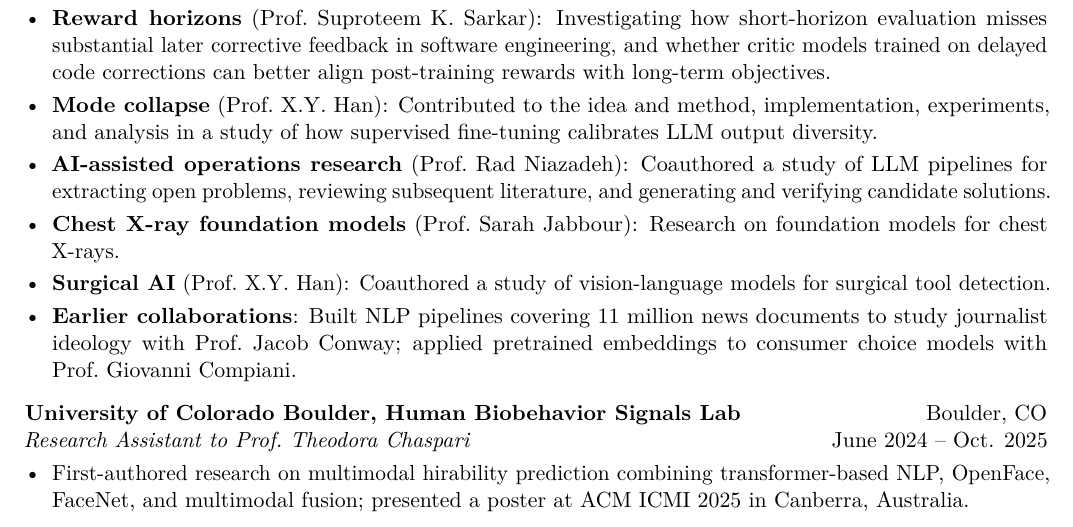
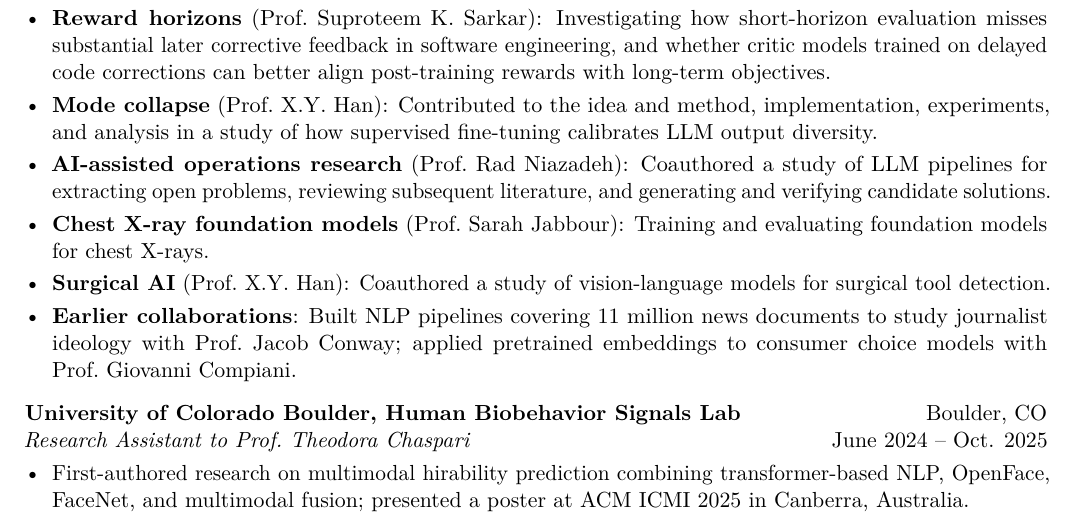
Before and after one commit to Eric-Fithian/personal-website, a LaTeX CV (cv/cv.tex): part of page 1 of 2, cut so that both start at the same text. Compiled offline with pdfLaTeX.

Commit message:
Describe the chest X-ray work as training and evaluating foundation models.

```diff
--- a/cv/cv.tex
+++ b/cv/cv.tex
@@ -60,7 +60,7 @@ Center for Applied Artificial Intelligence\\
   \item \textbf{Reward horizons} (Prof.~Suproteem K. Sarkar): Investigating how short-horizon evaluation misses substantial later corrective feedback in software engineering, and whether critic models trained on delayed code corrections can better align post-training rewards with long-term objectives.
   \item \textbf{Mode collapse} (Prof.~X.Y.~Han): Contributed to the idea and method, implementation, experiments, and analysis in a study of how supervised fine-tuning calibrates LLM output diversity.
   \item \textbf{AI-assisted operations research} (Prof.~Rad Niazadeh): Coauthored a study of LLM pipelines for extracting open problems, reviewing subsequent literature, and generating and verifying candidate solutions.
-  \item \textbf{Chest X-ray foundation models} (Prof.~Sarah Jabbour): Research on foundation models for chest X-rays.
+  \item \textbf{Chest X-ray foundation models} (Prof.~Sarah Jabbour): Training and evaluating foundation models for chest X-rays.
   \item \textbf{Surgical AI} (Prof.~X.Y.~Han): Coauthored a study of vision-language models for surgical tool detection.
   \item \textbf{Earlier collaborations}: Built NLP pipelines covering 11 million news documents to study journalist ideology with Prof.~Jacob Conway; applied pretrained embeddings to consumer choice models with Prof.~Giovanni Compiani.
 \end{itemize}
```
Also changed, not shown: cv/cv.pdf.
